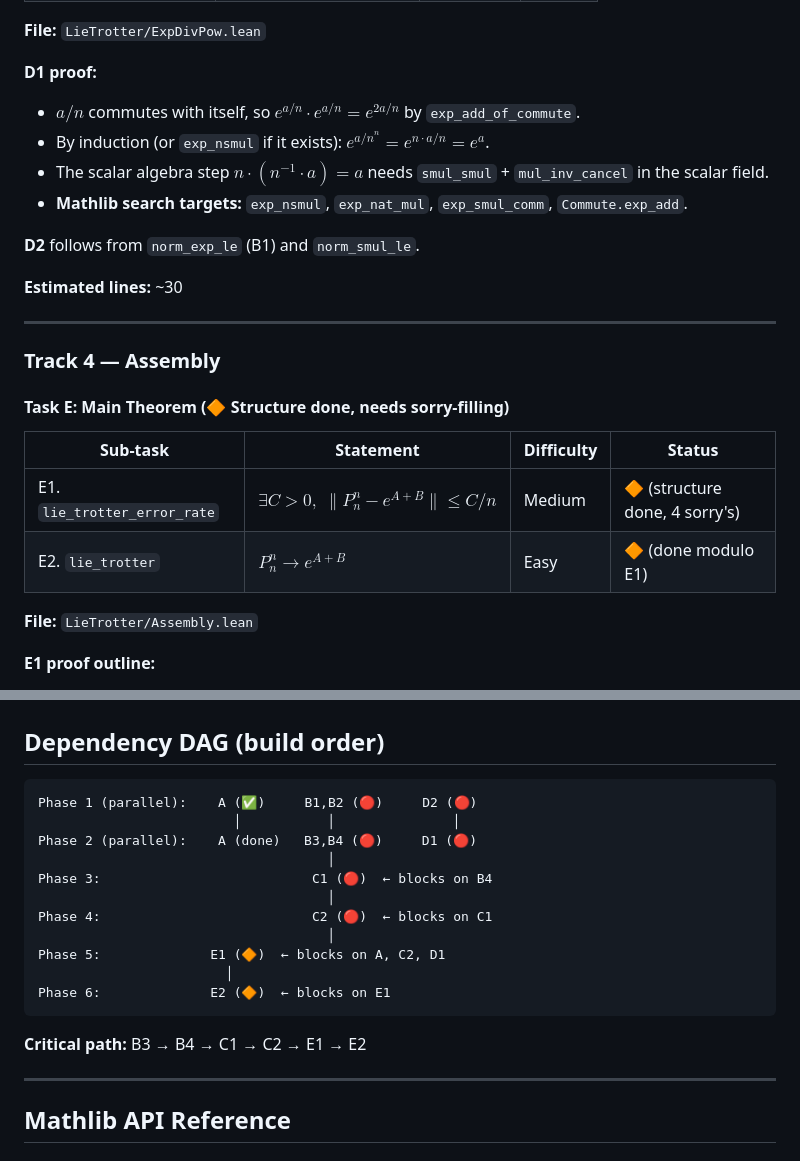
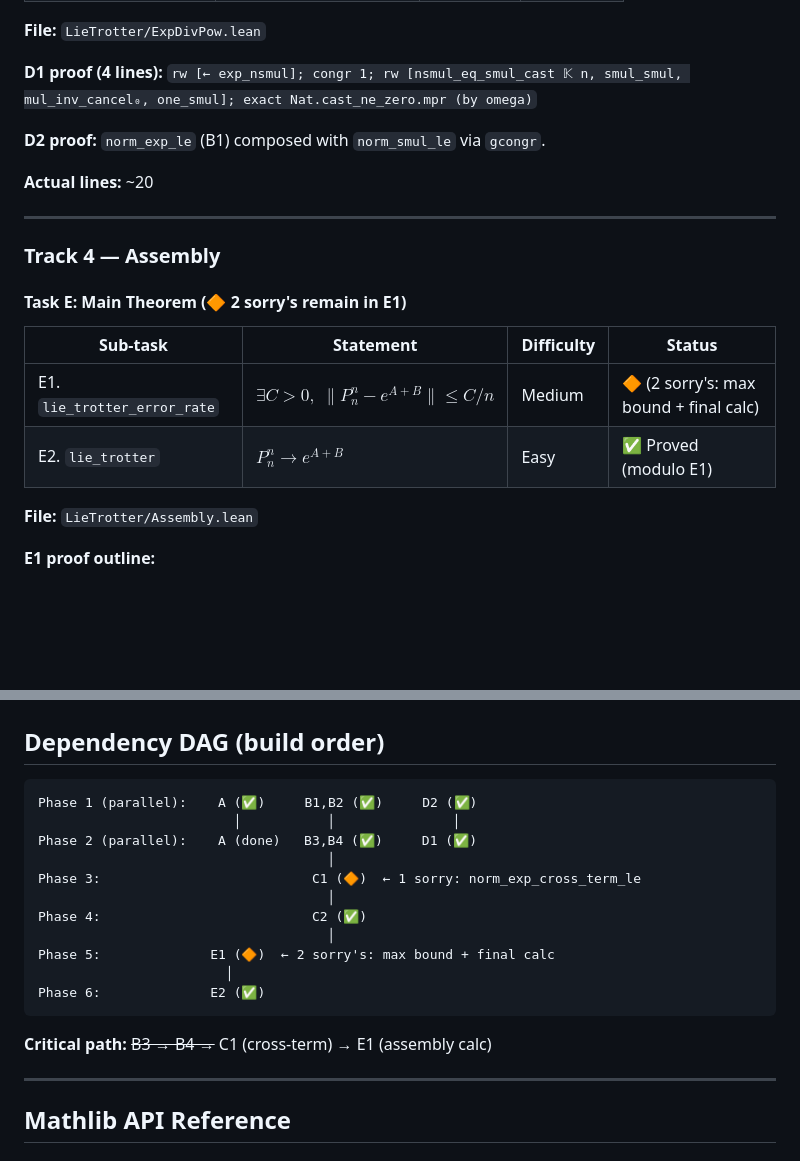
Before and after one commit to Jue-Xu/Lean-Trotter, a Markdown page: BLUEPRINT.md, 2 parts joined by grey strips. Drawn GitHub-style; blank space fills up the shorter version.

````diff
--- a/BLUEPRINT.md
+++ b/BLUEPRINT.md
@@ -143,26 +135,22 @@ Lean-Trotter/
 
 **File:** `LieTrotter/ExpDivPow.lean`
 
-**D1 proof:**
-- $a/n$ commutes with itself, so $e^{a/n} \cdot e^{a/n} = e^{2a/n}$ by `exp_add_of_commute`.
-- By induction (or `exp_nsmul` if it exists): $e^{a/n}^n = e^{n \cdot a/n} = e^a$.
-- The scalar algebra step $n \cdot (n^{-1} \cdot a) = a$ needs `smul_smul` + `mul_inv_cancel` in the scalar field.
-- **Mathlib search targets:** `exp_nsmul`, `exp_nat_mul`, `exp_smul_comm`, `Commute.exp_add`.
+**D1 proof (4 lines):** `rw [← exp_nsmul]; congr 1; rw [nsmul_eq_smul_cast 𝕂 n, smul_smul, mul_inv_cancel₀, one_smul]; exact Nat.cast_ne_zero.mpr (by omega)`
 
-**D2** follows from `norm_exp_le` (B1) and `norm_smul_le`.
+**D2 proof:** `norm_exp_le` (B1) composed with `norm_smul_le` via `gcongr`.
 
-**Estimated lines:** ~30
+**Actual lines:** ~20
 
 ---
 
 ### Track 4 — Assembly
 
-#### Task E: Main Theorem (🔶 Structure done, needs sorry-filling)
+#### Task E: Main Theorem (🔶 2 sorry's remain in E1)
 
 | Sub-task | Statement | Difficulty | Status |
 |----------|-----------|------------|--------|
-| E1. `lie_trotter_error_rate` | $\exists C > 0,\; \|P_n^n - e^{A+B}\| \le C/n$ | Medium | 🔶 (structure done, 4 sorry's) |
-| E2. `lie_trotter` | $P_n^n \to e^{A+B}$ | Easy | 🔶 (done modulo E1) |
+| E1. `lie_trotter_error_rate` | $\exists C > 0,\; \|P_n^n - e^{A+B}\| \le C/n$ | Medium | 🔶 (2 sorry's: max bound + final calc) |
+| E2. `lie_trotter` | $P_n^n \to e^{A+B}$ | Easy | ✅ Proved (modulo E1) |
 
 **File:** `LieTrotter/Assembly.lean`
 
@@ -196,20 +184,20 @@ These are nice-to-haves once the main theorem compiles without `sorry`.
 ## Dependency DAG (build order)
 
 ```
-Phase 1 (parallel):    A (✅)     B1,B2 (🔴)     D2 (🔴)
+Phase 1 (parallel):    A (✅)     B1,B2 (✅)     D2 (✅)
                          │           │               │
-Phase 2 (parallel):    A (done)   B3,B4 (🔴)     D1 (🔴)
+Phase 2 (parallel):    A (done)   B3,B4 (✅)     D1 (✅)
                                      │
-Phase 3:                           C1 (🔴)  ← blocks on B4
+Phase 3:                           C1 (🔶)  ← 1 sorry: norm_exp_cross_term_le
                                      │
-Phase 4:                           C2 (🔴)  ← blocks on C1
+Phase 4:                           C2 (✅)
                                      │
-Phase 5:              E1 (🔶)  ← blocks on A, C2, D1
+Phase 5:              E1 (🔶)  ← 2 sorry's: max bound + final calc
                         │
-Phase 6:              E2 (🔶)  ← blocks on E1
+Phase 6:              E2 (✅)
 ```
 
-**Critical path:** B3 → B4 → C1 → C2 → E1 → E2
+**Critical path:** ~~B3 → B4 →~~ C1 (cross-term) → E1 (assembly calc)
 
 ---
 
````
Also changed, not shown: other parts of BLUEPRINT.md (+62 -44 lines).
